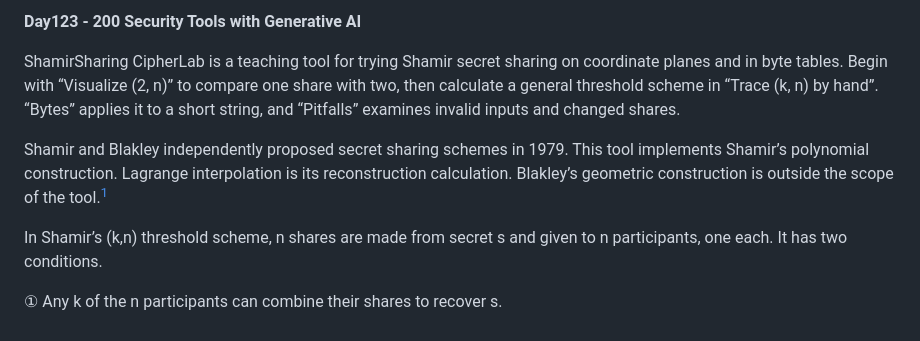
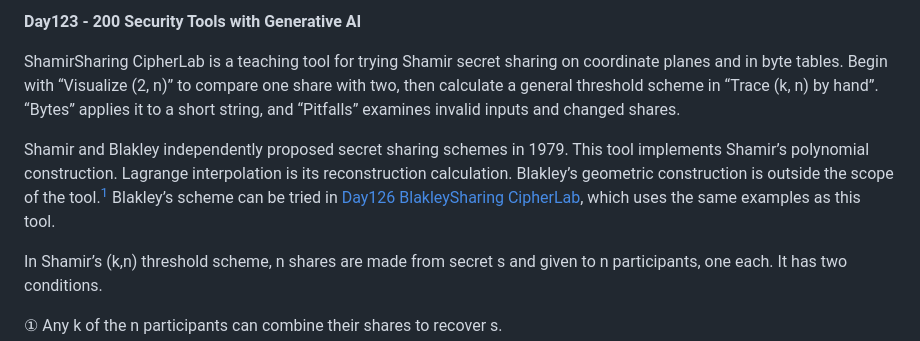
Before and after one commit to ipusiron/shamir-sharing-cipherlab, a Markdown page: README.en.md, the part around the change. Rendered like a GitHub page.

Commit message:
README: Blakleyの方式の行き先としてDay126を案内
Co-Authored-By: Claude Opus 5.5 <noreply@anthropic.com>

```diff
--- a/README.en.md
+++ b/README.en.md
@@ -12,7 +12,7 @@ English · [日本語](README.md)
 
 ShamirSharing CipherLab is a teaching tool for trying Shamir secret sharing on coordinate planes and in byte tables. Begin with “Visualize (2, n)” to compare one share with two, then calculate a general threshold scheme in “Trace (k, n) by hand”. “Bytes” applies it to a short string, and “Pitfalls” examines invalid inputs and changed shares.
 
-Shamir and Blakley independently proposed secret sharing schemes in 1979. This tool implements Shamir’s polynomial construction. Lagrange interpolation is its reconstruction calculation. Blakley’s geometric construction is outside the scope of the tool.[^blakley-visual]
+Shamir and Blakley independently proposed secret sharing schemes in 1979. This tool implements Shamir’s polynomial construction. Lagrange interpolation is its reconstruction calculation. Blakley’s geometric construction is outside the scope of the tool.[^blakley-visual] Blakley’s scheme can be tried in [Day126 BlakleySharing CipherLab](https://github.com/ipusiron/blakley-sharing-cipherlab), which uses the same examples as this tool.
 
 [^blakley-visual]: [Blakley's 1979 scheme](https://pages.cs.wisc.edu/~cs812-1/Blakley1979.pdf) treats each share as a hyperplane and recovers the secret from the intersection of enough hyperplanes. The earlier [Day070 VisualCryptography CipherLab](https://github.com/ipusiron/visual-cryptography-cipherlab) implements [Naor and Shamir's 1994 visual cryptography](https://www.wisdom.weizmann.ac.il/~naor/PAPERS/vis.pdf): image shares are superimposed to reveal the image by eye. Both use multiple shares, but they are different constructions.
 
```
Also changed, not shown: README.md (+1 -1 lines).
